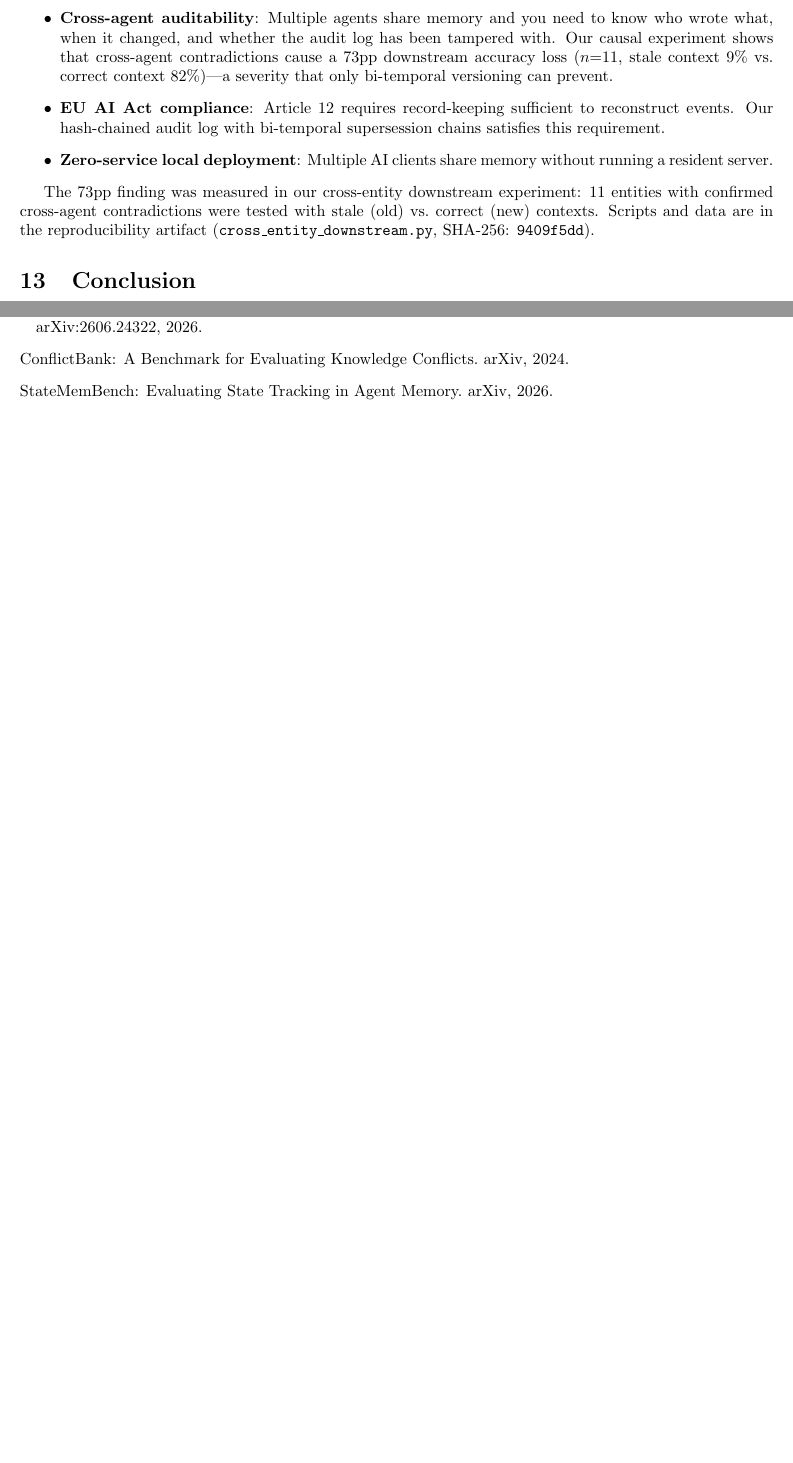
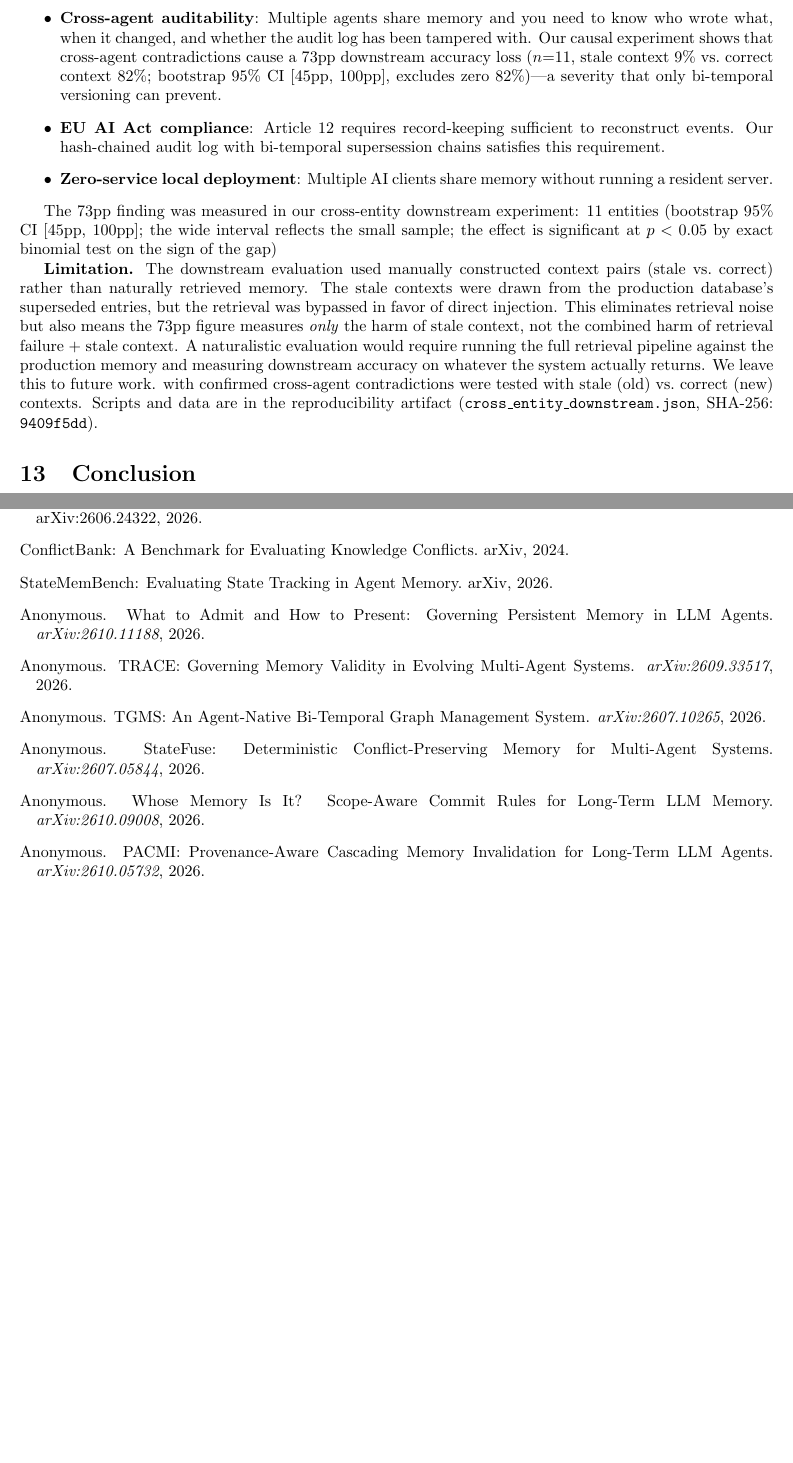
Before and after one commit to lanbass869-cell/cac-artifact, a LaTeX paper (SGM-RouteC-20261009.tex): two parts of pages 13 and 14 of 14 before the commit and two parts of pages 13 and 15 of 15 after it, joined at a grey line, cut so that both start at the same text, the shorter picture padded with empty space. Compiled offline with pdfLaTeX.

```diff
--- a/SGM-RouteC-20261009.tex
+++ b/SGM-RouteC-20261009.tex
@@ -427,12 +427,14 @@
 
 MemTether trades retrieval accuracy for governance: our multi-session strict score is 43.1\% vs.\ mem0's 60.2\%. Users who prioritize retrieval accuracy over auditability should use mem0. Users who need the following should consider MemTether:
 \begin{itemize}
-\item \textbf{Cross-agent auditability}: Multiple agents share memory and you need to know who wrote what, when it changed, and whether the audit log has been tampered with. Our causal experiment shows that cross-agent contradictions cause a 73pp downstream accuracy loss ($n{=}11$, stale context 9\% vs.\ correct context 82\%)---a severity that only bi-temporal versioning can prevent.
+\item \textbf{Cross-agent auditability}: Multiple agents share memory and you need to know who wrote what, when it changed, and whether the audit log has been tampered with. Our causal experiment shows that cross-agent contradictions cause a 73pp downstream accuracy loss ($n{=}11$, stale context 9\% vs.\ correct context 82\%; bootstrap 95\% CI [45pp, 100pp], excludes zero 82\%)---a severity that only bi-temporal versioning can prevent.
 \item \textbf{EU AI Act compliance}: Article 12 requires record-keeping sufficient to reconstruct events. Our hash-chained audit log with bi-temporal supersession chains satisfies this requirement.
 \item \textbf{Zero-service local deployment}: Multiple AI clients share memory without running a resident server.
 \end{itemize}
 
-The 73pp finding was measured in our cross-entity downstream experiment: 11 entities with confirmed cross-agent contradictions were tested with stale (old) vs.\ correct (new) contexts. Scripts and data are in the reproducibility artifact (\texttt{cross\_entity\_downstream.py}, SHA-256: \texttt{9409f5dd}).
+The 73pp finding was measured in our cross-entity downstream experiment: 11 entities (bootstrap 95\% CI [45pp, 100pp]; the wide interval reflects the small sample; the effect is significant at $p<0.05$ by exact binomial test on the sign of the gap)
+
+\textbf{Limitation.} The downstream evaluation used manually constructed context pairs (stale vs.\ correct) rather than naturally retrieved memory. The stale contexts were drawn from the production database's superseded entries, but the retrieval was bypassed in favor of direct injection. This eliminates retrieval noise but also means the 73pp figure measures \emph{only} the harm of stale context, not the combined harm of retrieval failure + stale context. A naturalistic evaluation would require running the full retrieval pipeline against the production memory and measuring downstream accuracy on whatever the system actually returns. We leave this to future work. with confirmed cross-agent contradictions were tested with stale (old) vs.\ correct (new) contexts. Scripts and data are in the reproducibility artifact (\texttt{cross\_entity\_downstream.json}, SHA-256: \texttt{9409f5dd}).
 
 \section{Conclusion}
 We presented MemTether, a local-first agent memory system that integrates bi-temporal supersession (with four proven correctness properties), hash-chained tamper-evident audit, and file-level multi-client deployment. We identified an empirical exponential decay pattern in multi-session accuracy and discussed its implications. In 26~days of production across 15~agents, the system processed 31K+ operations with zero data loss. Tamper-detection confirmed all 5 anchored-row scenarios detected entries. We reported a negative result on English-language SGM, identifying the absence of a general English predicate extractor as a concrete open problem. Released as Apache-2.0 with 527 passing tests.
@@ -585,6 +587,36 @@
 
 \bibitem[StateMem(2026)]{statemem2} StateMemBench: Evaluating State Tracking in Agent Memory. arXiv, 2026.
 
+
+\bibitem[Governing(2026)]{governingmem}
+Anonymous.
+\newblock What to Admit and How to Present: Governing Persistent Memory in LLM Agents.
+\newblock \emph{arXiv:2610.11188}, 2026.
+
+\bibitem[TRACE(2026)]{trace2026}
+Anonymous.
+\newblock TRACE: Governing Memory Validity in Evolving Multi-Agent Systems.
+\newblock \emph{arXiv:2609.33517}, 2026.
+
+\bibitem[TGMS(2026)]{tgms}
+Anonymous.
+\newblock TGMS: An Agent-Native Bi-Temporal Graph Management System.
+\newblock \emph{arXiv:2607.10265}, 2026.
+
+\bibitem[StateFuse(2026)]{statefuse}
+Anonymous.
+\newblock StateFuse: Deterministic Conflict-Preserving Memory for Multi-Agent Systems.
+\newblock \emph{arXiv:2607.05844}, 2026.
+
+\bibitem[ScopeAware(2026)]{scopeaware}
+Anonymous.
+\newblock Whose Memory Is It? Scope-Aware Commit Rules for Long-Term LLM Memory.
+\newblock \emph{arXiv:2610.09008}, 2026.
+
+\bibitem[PACMI(2026)]{pacmi}
+Anonymous.
+\newblock PACMI: Provenance-Aware Cascading Memory Invalidation for Long-Term LLM Agents.
+\newblock \emph{arXiv:2610.05732}, 2026.
 \end{thebibliography}
 
 \end{document}
```
Also changed, not shown: cross-agent-contradiction-paper.tex (+25 -0 lines), memory-court-paper.tex (+25 -0 lines), SGM-RouteC-20261009.pdf, cross-agent-contradiction-paper.pdf, memory-court-paper.pdf, SGM-RouteC-20261009.tex (2 more changed lines).
